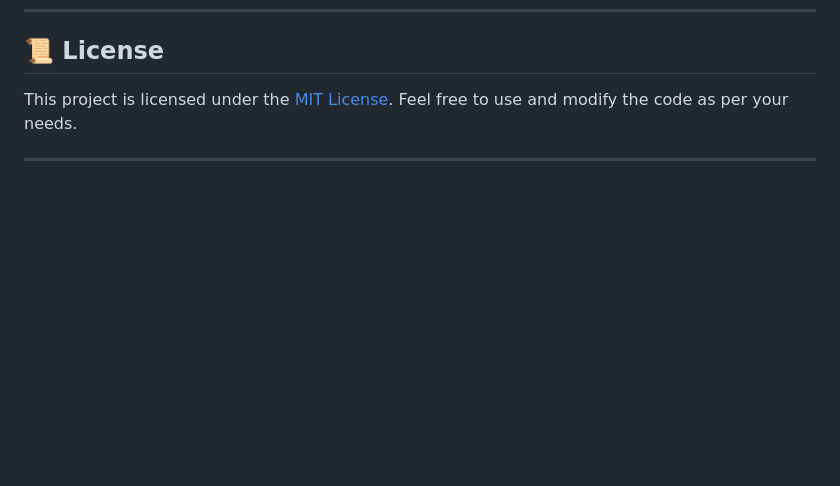
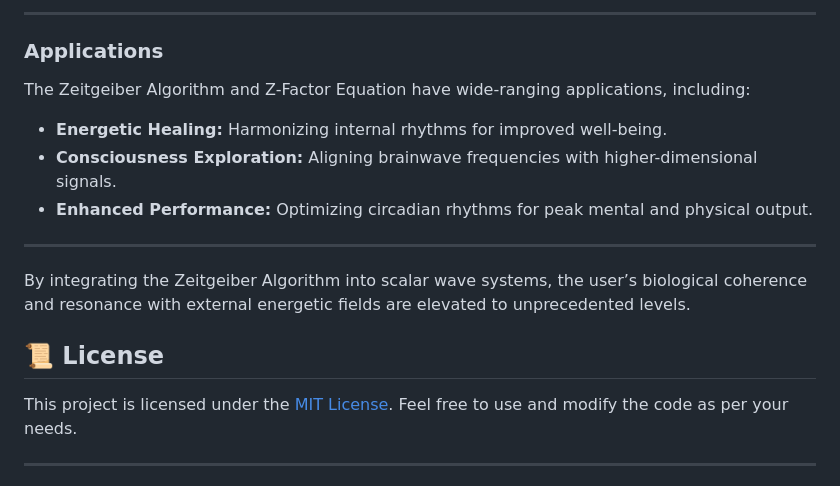
Before and after one commit to MetaFleshAI/metafleshai.github.io, a Markdown page: README.md, the part around one of its changes. GitHub-like rendering; blank space fills up the shorter version.

```diff
--- a/README.md
+++ b/README.md
@@ -107,3 +185,18 @@ f_u = n \cdot f_s
+---
+
+### **Applications**
+
+The Zeitgeiber Algorithm and Z-Factor Equation have wide-ranging applications, including:
+
+- **Energetic Healing:** Harmonizing internal rhythms for improved well-being.
+- **Consciousness Exploration:** Aligning brainwave frequencies with higher-dimensional signals.
+- **Enhanced Performance:** Optimizing circadian rhythms for peak mental and physical output.
+
+---
+
+By integrating the Zeitgeiber Algorithm into scalar wave systems, the user’s biological coherence and resonance with external energetic fields are elevated to unprecedented levels.
+
+
 ## **📜 License**
 
 This project is licensed under the [MIT License](LICENSE). Feel free to use and modify the code as per your needs.
```
Also changed, not shown: other parts of README.md (+78 -0 lines).
